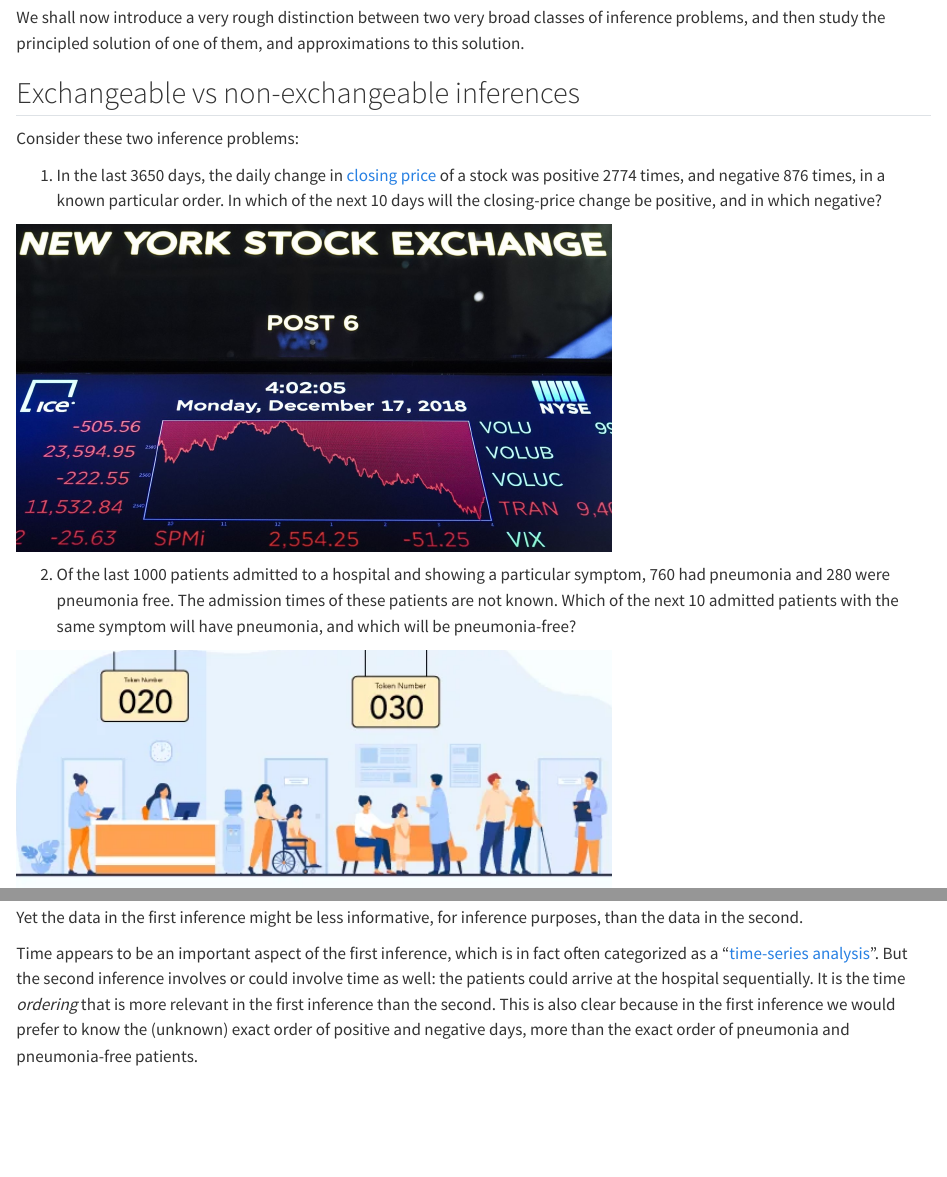
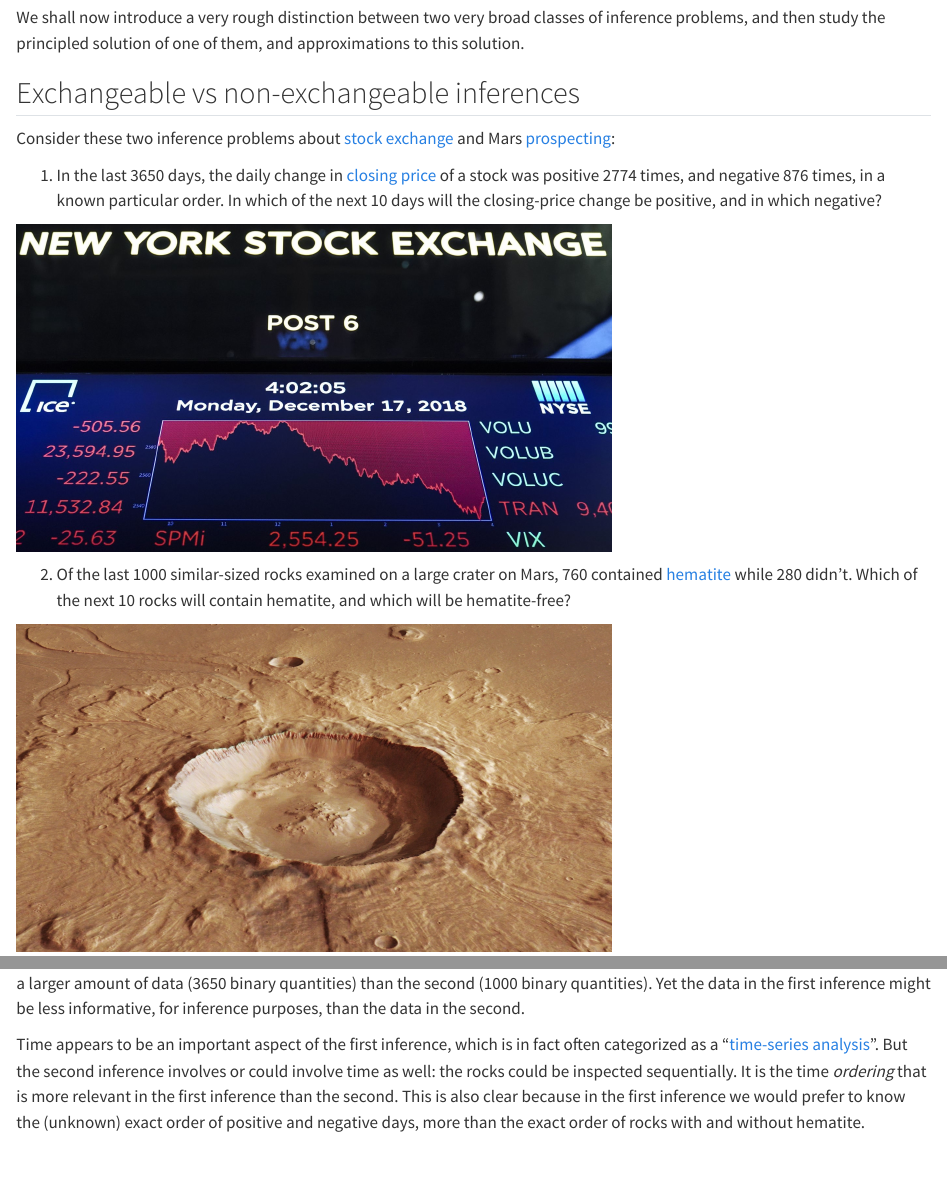
Before and after one commit to pglpm/ADA511, a Quarto document (populations_exchangeability.qmd): the page in a window 1100 px wide, from 420 px down, and a second part further down, joined at a grey line. Rendered offline with R 4.5, knitr and Pandoc in place of Quarto, with nearby package versions.

Commit message:
update population inference

```diff
--- a/populations_exchangeability.qmd
+++ b/populations_exchangeability.qmd
@@ -13,19 +13,19 @@
 
 ## Exchangeable vs non-exchangeable inferences {#sec-exchangeability}
 
-Consider these two inference problems:
+Consider these two inference problems about [stock exchange](https://www.britannica.com/money/topic/stock-exchange-finance) and Mars [prospecting](https://www.britannica.com/technology/prospecting-mining):
 
-1. In the last 3650 days, the daily change in [closing price](https://www.investor.gov/introduction-investing/investing-basics/glossary/closing-price) of a stock was [positive 2774 times]{.green}, and [negative 876 times]{.green}, in a known particular order. In which of the next 10 days will the closing-price change be [positive]{.yellow}, and in which [negative]{.yellow}?
+1. In the last 3650 days, the daily change in [closing price](https://www.investor.gov/introduction-investing/investing-basics/glossary/closing-price) of a stock was [positive 2774 times, and negative 876 times]{.green}, in a known particular order. In which of the next 10 days will the closing-price change be [positive]{.yellow}, and in which [negative]{.yellow}?
 
 :::{.column-margin}
 ![](stock_course.jpg){width=65%}
 :::
 
 
-2. Of the last 1000 patients admitted to a hospital and showing a particular symptom, [760 had pneumonia]{.green} and [280 were pneumonia free]{.green}. The admission times of these patients are not known. Which of the next 10 admitted patients with the same symptom will have [pneumonia]{.yellow}, and which will be [pneumonia-free]{.yellow}?
+2. Of the last 1000 similar-sized rocks examined on a large crater on Mars, [760 contained [hematite](https://science.nasa.gov/science-news/science-at-nasa/2001/ast28mar_1) while 280 didn't]{.green}. Which of the next 10 rocks will contain [hematite]{.yellow}, and which will be [hematite-free]{.yellow}?
 
 :::{.column-margin}
-![](hospital_queue.png){width=65%}
+![](mars_crater2.jpg){width=65%}
 :::
 
 
@@ -52,13 +52,9 @@
 
 Let's explore which aspects are common or different in the two inference problems.
 
-The amount of available data is different in the two inferences. The first inference, which appears more difficult, is conditional on a larger amount of data (3650 binary quantities) than the second (1000 binary quantities).
+The amount of available data is different in the two inferences. The first inference, which appears more difficult, is conditional on a larger amount of data (3650 binary quantities) than the second (1000 binary quantities). Yet the data in the first inference might be less informative, for inference purposes, than the data in the second.
 
-
-
-Yet the data in the first inference might be less informative, for inference purposes, than the data in the second.
-
-Time appears to be an important aspect of the first inference, which is in fact often categorized as a "[time-series analysis](https://www.abs.gov.au/statistics/understanding-statistics/statistical-terms-and-concepts/time-series-data)". But the second inference involves or could involve time as well: the patients could arrive at the hospital sequentially. It is the time *ordering* that is more relevant in the first inference than the second. This is also clear because in the first inference we would prefer to know the (unknown) exact order of positive and negative days, more than the exact order of pneumonia and pneumonia-free patients.
+Time appears to be an important aspect of the first inference, which is in fact often categorized as a "[time-series analysis](https://www.abs.gov.au/statistics/understanding-statistics/statistical-terms-and-concepts/time-series-data)". But the second inference involves or could involve time as well: the rocks could be inspected sequentially. It is the time *ordering* that is more relevant in the first inference than the second. This is also clear because in the first inference we would prefer to know the (unknown) exact order of positive and negative days, more than the exact order of rocks with and without hematite.
 
 \
 
```
Also changed, not shown: probability_distributions.qmd (+11 -2 lines), probability_inference.qmd (+8 -4 lines), _hospital_queue.png (renamed from hospital_queue.png), _storage_room.png (renamed from storage_room.png), docs/search.json, mars_crater.jpg (added), mars_crater2.jpg (added), 6 other files.
